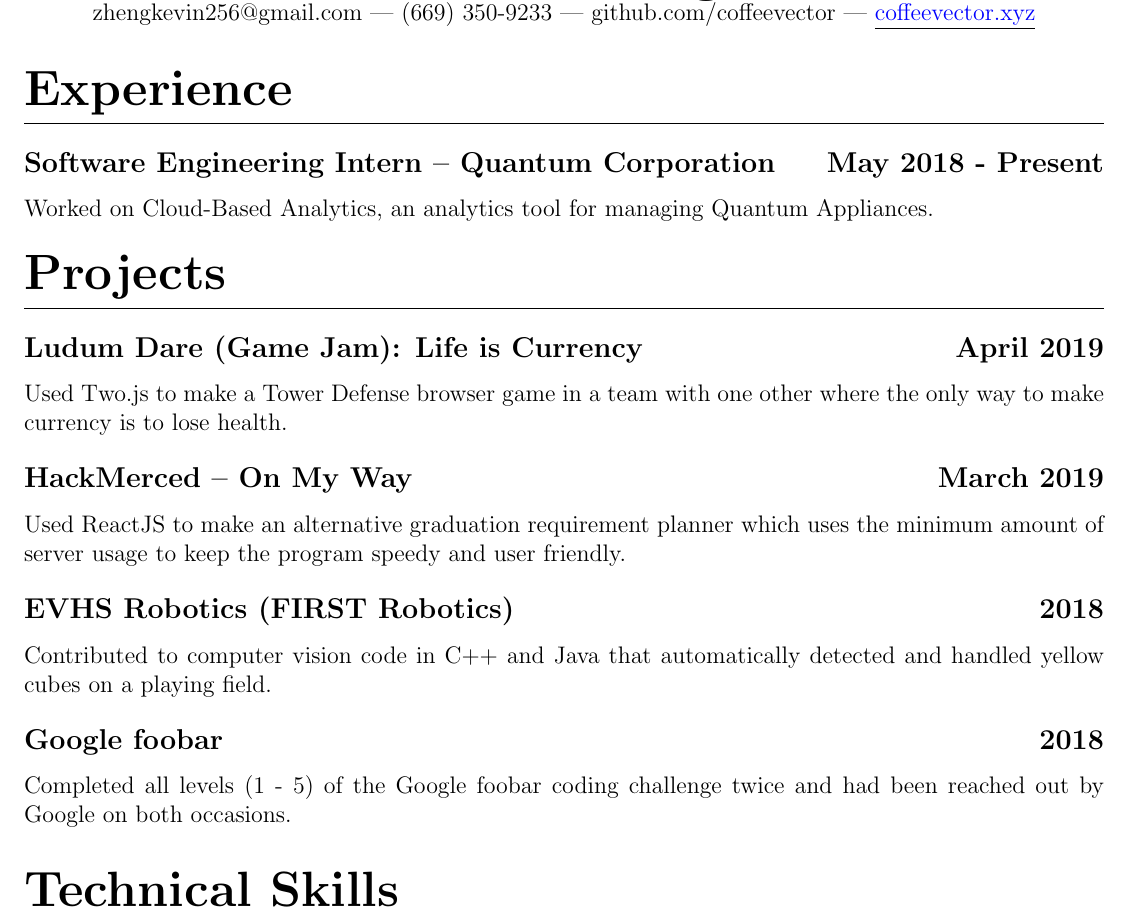
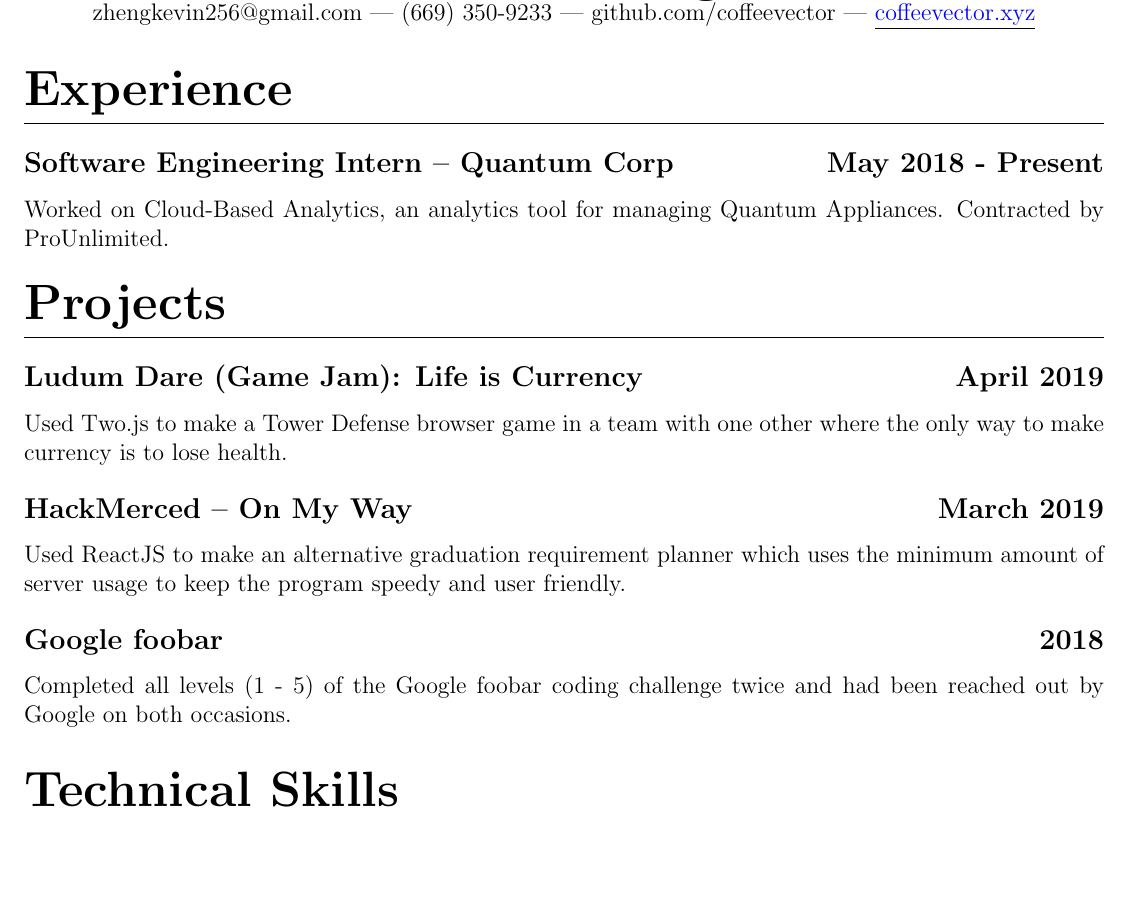
Before and after one commit to KevinPal/Resume-1, a LaTeX CV (Resume.tex, which reads professional/quantum.tex, projects.tex, projects/evhsrobo.tex): part of the page, cut so that both start at the same text, the shorter picture padded with empty space. Compiled offline with pdfLaTeX.

Commit message:
Made more clear that I was contracted to Quantum.
Removed evhs robotics for space reasons.

```diff
--- a/professional/quantum.tex
+++ b/professional/quantum.tex
@@ -1,6 +1,6 @@
 \documentclass[../Resume.tex]{subfiles}
 \begin{document}
-    \subsection{Software Engineering Intern -- Quantum Corporation\null\hfill May 2018 - Present}
-    \par Worked on Cloud-Based Analytics, an analytics tool for managing Quantum Appliances.
+    \subsection{Software Engineering Intern -- Quantum Corp\null\hfill May 2018 - Present}
+    \par Worked on Cloud-Based Analytics, an analytics tool for managing Quantum Appliances. Contracted by ProUnlimited.
     \vspace*{-2mm}
 \end{document}
--- a/projects.tex
+++ b/projects.tex
@@ -3,6 +3,5 @@
 \section{Projects}
     \subfile{projects/ludumdare.tex}
     \subfile{projects/hackmerced.tex}
-    \subfile{projects/evhsrobo.tex}
     \subfile{projects/googlefoobar.tex}
 \end{document}
--- a/projects/evhsrobo.tex
+++ /dev/null
@@ -1,6 +0,0 @@
-\documentclass[../Resume.tex]{subfiles}
-\begin{document}
-    \subsection{EVHS Robotics (FIRST Robotics) \null\hfill 2018}
-    \par Contributed to computer vision code in C++ and Java that automatically detected and handled yellow cubes on a playing field.
-    \vspace*{-2mm}
-\end{document}
```
Also changed, not shown: Resume.pdf, professional/quantum.pdf, projects.pdf, projects/evhsrobo.pdf (deleted).
